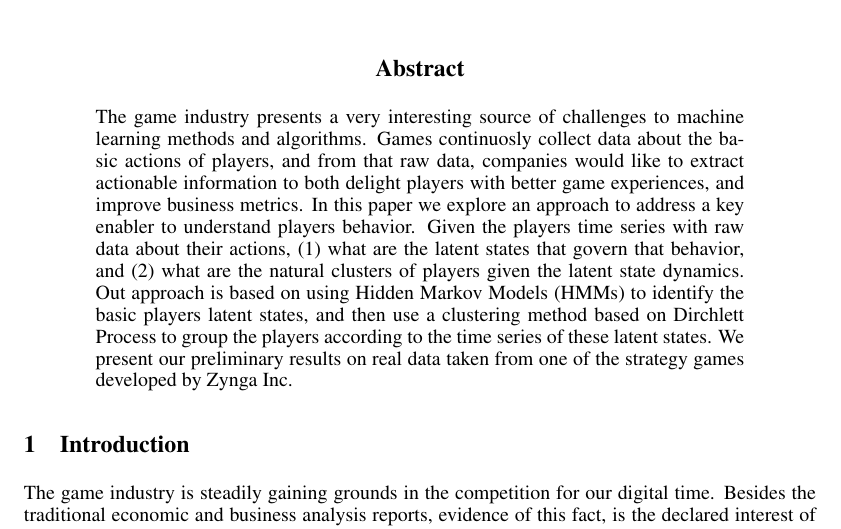
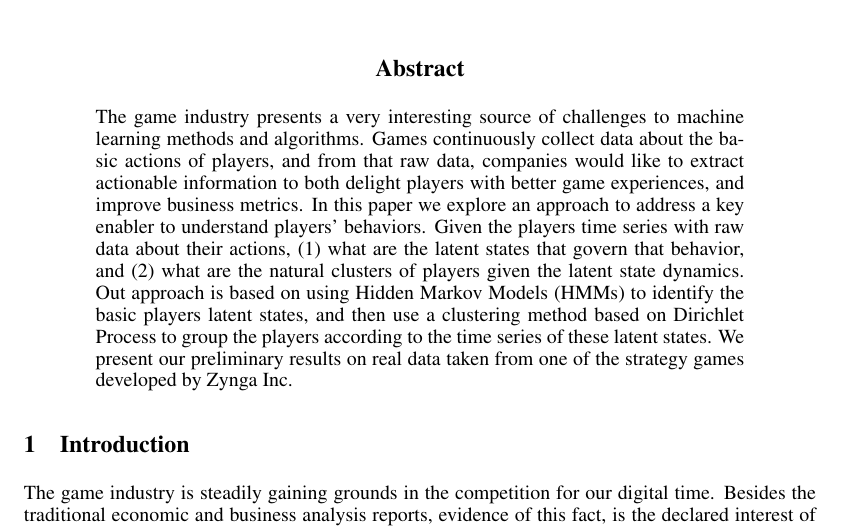
Before and after one commit to peiy/timeseriesWorkshop, a LaTeX paper (main.tex, which reads mpg_abstract.tex): part of page 1 of 5, cut so that both start at the same text. Compiled offline with pdfLaTeX.

Commit message:
correct a few typos in abstract

```diff
--- a/mpg_abstract.tex
+++ b/mpg_abstract.tex
@@ -1 +1 @@
-The game industry presents a very interesting source of challenges to machine learning methods and algorithms.  Games continuosly collect data about the basic actions of players, and from that raw data, companies would like to extract actionable information to both delight players with better game experiences, and improve business metrics. In this paper we explore an approach to address a key enabler to understand players behavior. Given the players time series with raw data about  their  actions, (1) what are the latent states that govern that behavior, and (2) what are the natural clusters of players given the latent state dynamics.   Out approach is based on using Hidden Markov Models (HMMs) to identify the basic players latent states, and then use a clustering method based on Dirchlett Process to group the players according to the time series of these latent states. We present our preliminary results on real data taken from  one of the strategy games developed by Zynga Inc.\
+The game industry presents a very interesting source of challenges to machine learning methods and algorithms.  Games continuously collect data about the basic actions of players, and from that raw data, companies would like to extract actionable information to both delight players with better game experiences, and improve business metrics. In this paper we explore an approach to address a key enabler to understand players' behaviors. Given the players time series with raw data about  their  actions, (1) what are the latent states that govern that behavior, and (2) what are the natural clusters of players given the latent state dynamics.   Out approach is based on using Hidden Markov Models (HMMs) to identify the basic players latent states, and then use a clustering method based on Dirichlet Process to group the players according to the time series of these latent states. We present our preliminary results on real data taken from  one of the strategy games developed by Zynga Inc.\
```
